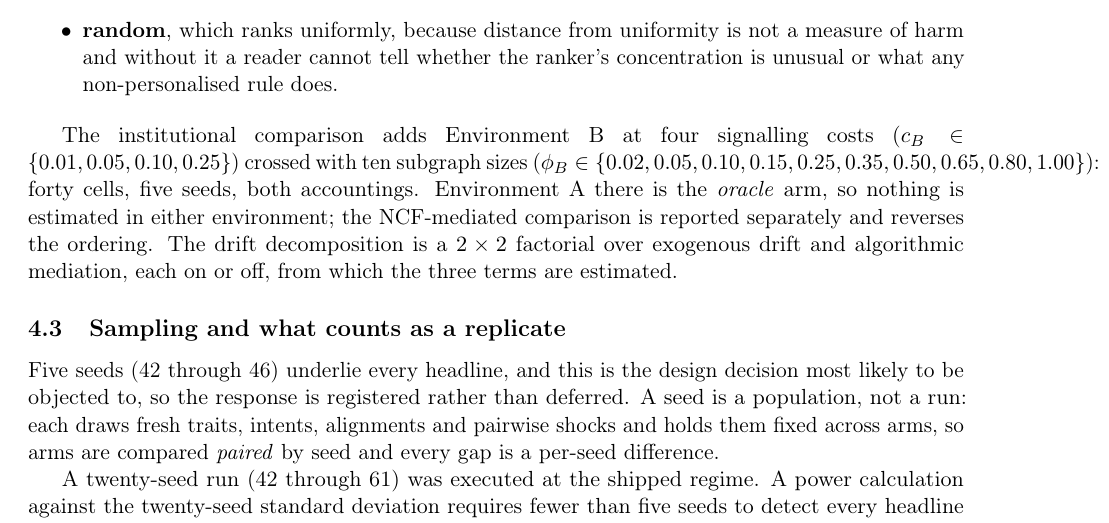
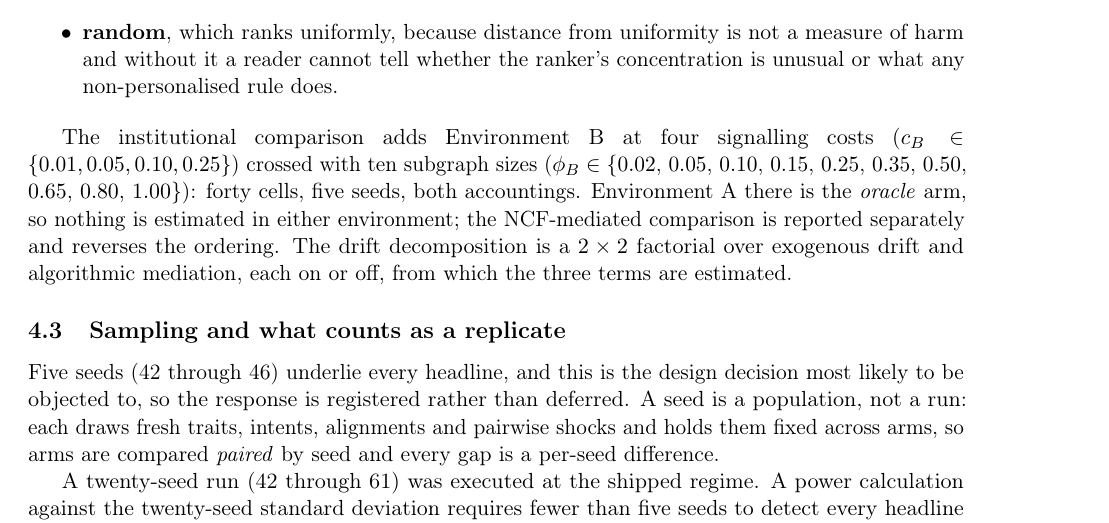
Before and after one commit to freddysccheung-067/hypergamic-matching-markets, a LaTeX paper (paper/main.tex, which reads paper/sections/design.tex): part of page 9 of 23, cut so that both start at the same text. Compiled offline with pdfLaTeX.

Commit message:
fix: put each table body inside its own float
Every table was an empty table environment holding a caption, with the body
\input above it, so the body floated loose and the caption floated
separately. That produced three of the four overfull boxes and meant no table
was ever adjacent to its own caption. The fourth was a \phi_B size list set as
one unbreakable box; it is now broken across maths runs inside a local
\sloppy paragraph.

Compiles with zero overfull boxes and zero warnings. The tarball rebuilds the
same way from an empty directory.

```diff
--- a/paper/sections/design.tex
+++ b/paper/sections/design.tex
@@ -56,14 +56,16 @@ sampling:
   concentration is unusual or what any non-personalised rule does.
 \end{itemize}
 
+{\sloppy
 The institutional comparison adds Environment B at four signalling costs
 ($c_B \in \{0.01, 0.05, 0.10, 0.25\}$) crossed with ten subgraph sizes
-($\phi_B \in \{0.02, 0.05, 0.10, 0.15, 0.25, 0.35, 0.50, 0.65, 0.80, 1.00\}$):
-forty cells, five seeds, both accountings. Environment A there is the
-\emph{oracle} arm, so nothing is estimated in either environment; the
-NCF-mediated comparison is reported separately and reverses the ordering. The
-drift decomposition is a $2\times2$ factorial over exogenous drift and algorithmic
-mediation, each on or off, from which the three terms are estimated.
+($\phi_B \in \{0.02$, $0.05$, $0.10$, $0.15$, $0.25$, $0.35$, $0.50$, $0.65$,
+$0.80$, $1.00\}$): forty cells, five seeds, both accountings. Environment A
+there is the \emph{oracle} arm, so nothing is estimated in either environment;
+the NCF-mediated comparison is reported separately and reverses the ordering. The
+drift decomposition is a $2\times2$ factorial over exogenous drift and
+algorithmic mediation, each on or off, from which the three terms are estimated.
+\par}
 
 \subsection{Sampling and what counts as a replicate}
 
```
Also changed, not shown: paper/sections/results.tex (+2 -4 lines), paper/main.pdf, paper/sections/design.tex (3 more changed lines), 1 other file.
